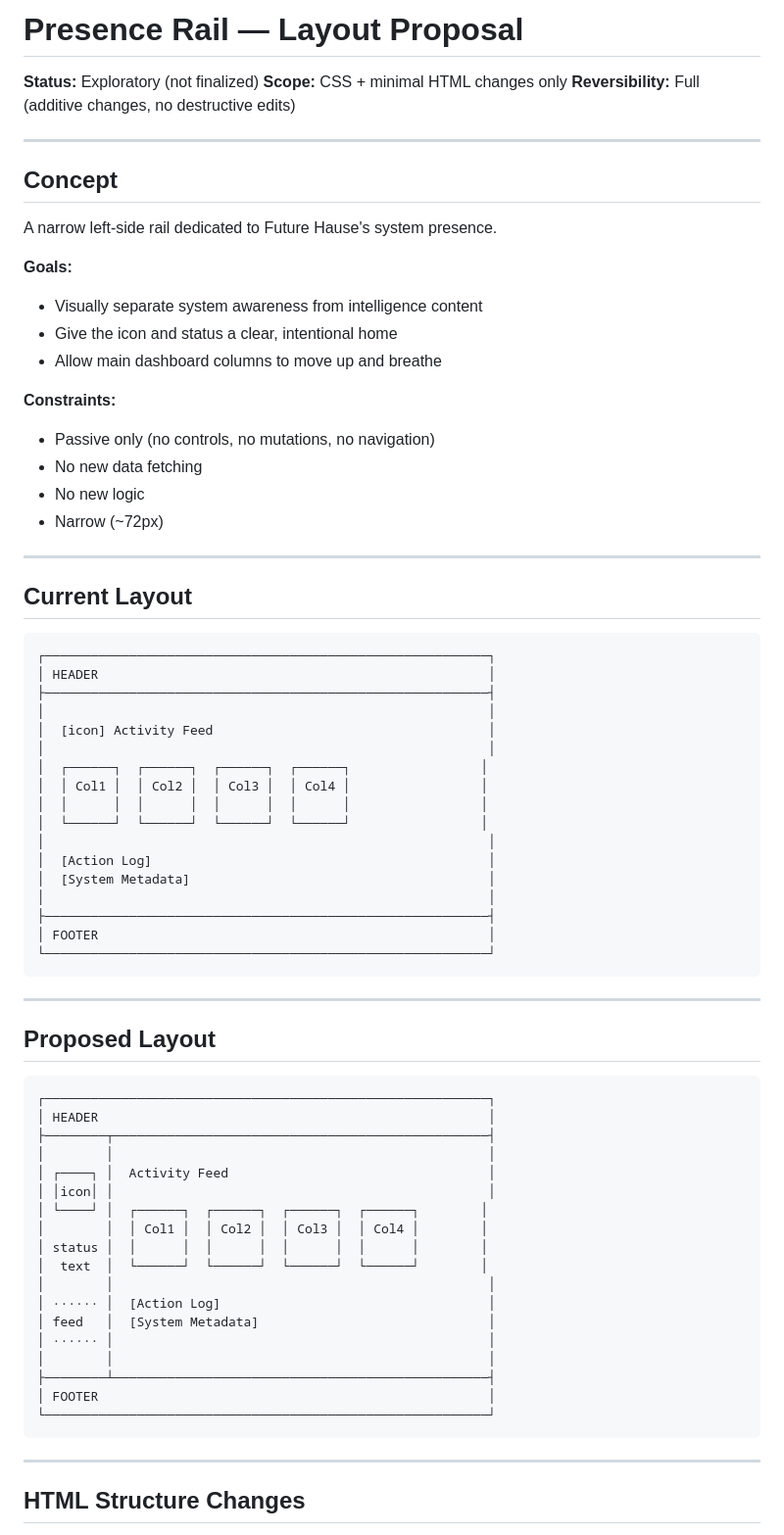
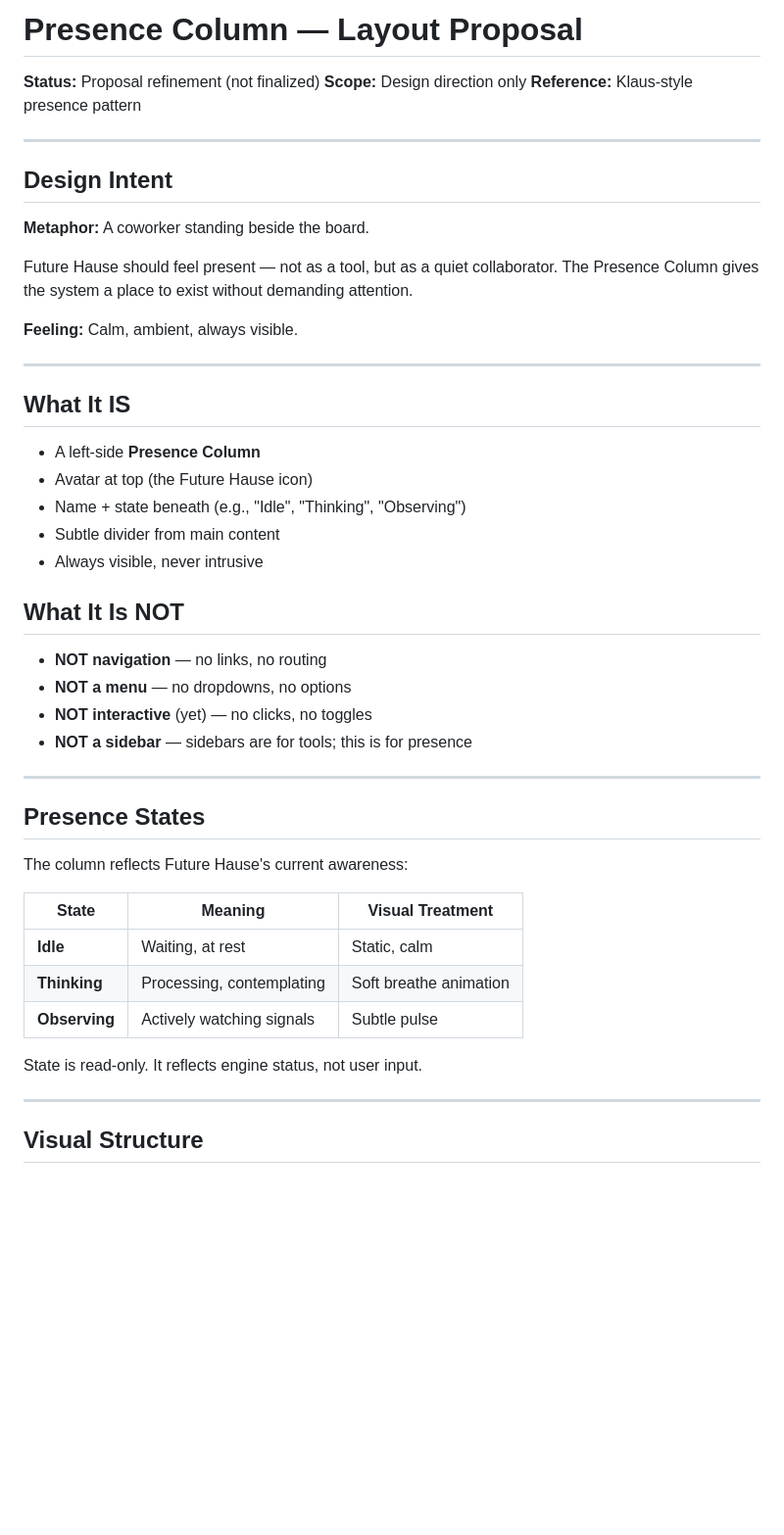
Before and after one commit to chrisrivero-dev/future-hause, a Markdown page: docs/PROPOSAL_presence_rail.md, the part around one of its changes. Shown at 98% size. Rendered like a GitHub page; blank space fills up the shorter version.

````diff
--- a/docs/PROPOSAL_presence_rail.md
+++ b/docs/PROPOSAL_presence_rail.md
@@ -1,76 +1,52 @@
-# Presence Rail — Layout Proposal
+# Presence Column — Layout Proposal
 
-**Status:** Exploratory (not finalized)
-**Scope:** CSS + minimal HTML changes only
-**Reversibility:** Full (additive changes, no destructive edits)
+**Status:** Proposal refinement (not finalized)
+**Scope:** Design direction only
+**Reference:** Klaus-style presence pattern
 
 ---
 
-## Concept
+## Design Intent
 
-A narrow left-side rail dedicated to Future Hause's system presence.
+**Metaphor:** A coworker standing beside the board.
 
-**Goals:**
-- Visually separate system awareness from intelligence content
-- Give the icon and status a clear, intentional home
-- Allow main dashboard columns to move up and breathe
+Future Hause should feel present — not as a tool, but as a quiet collaborator.
+The Presence Column gives the system a place to exist without demanding attention.
 
-**Constraints:**
-- Passive only (no controls, no mutations, no navigation)
-- No new data fetching
-- No new logic
-- Narrow (~72px)
+**Feeling:** Calm, ambient, always visible.
 
 ---
 
-## Current Layout
+## What It IS
 
-```
-┌──────────────────────────────────────────────────────────┐
-│ HEADER                                                   │
-├──────────────────────────────────────────────────────────┤
-│                                                          │
-│  [icon] Activity Feed                                    │
-│                                                          │
-│  ┌──────┐  ┌──────┐  ┌──────┐  ┌──────┐                 │
-│  │ Col1 │  │ Col2 │  │ Col3 │  │ Col4 │                 │
-│  │      │  │      │  │      │  │      │                 │
-│  └──────┘  └──────┘  └──────┘  └──────┘                 │
-│                                                          │
-│  [Action Log]                                            │
-│  [System Metadata]                                       │
-│                                                          │
-├──────────────────────────────────────────────────────────┤
-│ FOOTER                                                   │
-└──────────────────────────────────────────────────────────┘
-```
+- A left-side **Presence Column**
+- Avatar at top (the Future Hause icon)
+- Name + state beneath (e.g., "Idle", "Thinking", "Observing")
+- Subtle divider from main content
+- Always visible, never intrusive
+
+## What It Is NOT
+
+- **NOT navigation** — no links, no routing
+- **NOT a menu** — no dropdowns, no options
+- **NOT interactive** (yet) — no clicks, no toggles
+- **NOT a sidebar** — sidebars are for tools; this is for presence
 
 ---
 
-## Proposed Layout
+## Presence States
 
-```
-┌──────────────────────────────────────────────────────────┐
-│ HEADER                                                   │
-├────────┬─────────────────────────────────────────────────┤
-│        │                                                 │
-│ ┌────┐ │  Activity Feed                                  │
-│ │icon│ │                                                 │
-│ └────┘ │  ┌──────┐  ┌──────┐  ┌──────┐  ┌──────┐        │
-│        │  │ Col1 │  │ Col2 │  │ Col3 │  │ Col4 │        │
-│ status │  │      │  │      │  │      │  │      │        │
-│  text  │  └──────┘  └──────┘  └──────┘  └──────┘        │
-│        │                                                 │
-│ ······ │  [Action Log]                                   │
-│ feed   │  [System Metadata]                              │
-│ ······ │                                                 │
-│        │                                                 │
-├────────┴─────────────────────────────────────────────────┤
-│ FOOTER                                                   │
-└──────────────────────────────────────────────────────────┘
-```
+The column reflects Future Hause's current awareness:
+
+| State | Meaning | Visual Treatment |
+|-------|---------|------------------|
+| **Idle** | Waiting, at rest | Static, calm |
+| **Thinking** | Processing, contemplating | Soft breathe animation |
+| **Observing** | Actively watching signals | Subtle pulse |
+
+State is read-only. It reflects engine status, not user input.
 
 ---
 
-## HTML Structure Changes
+## Visual Structure
 
````
Also changed, not shown: other parts of docs/PROPOSAL_presence_rail.md (+91 -205 lines).
